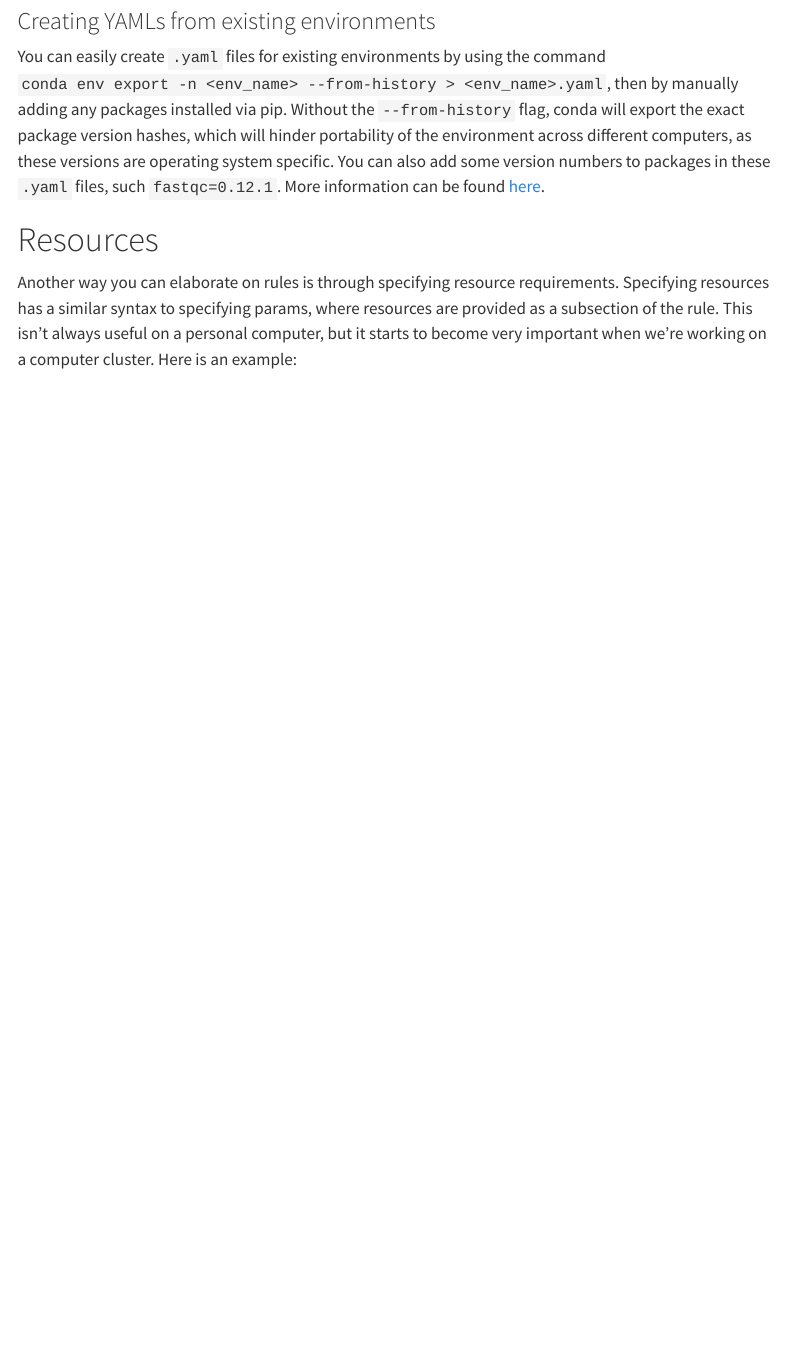
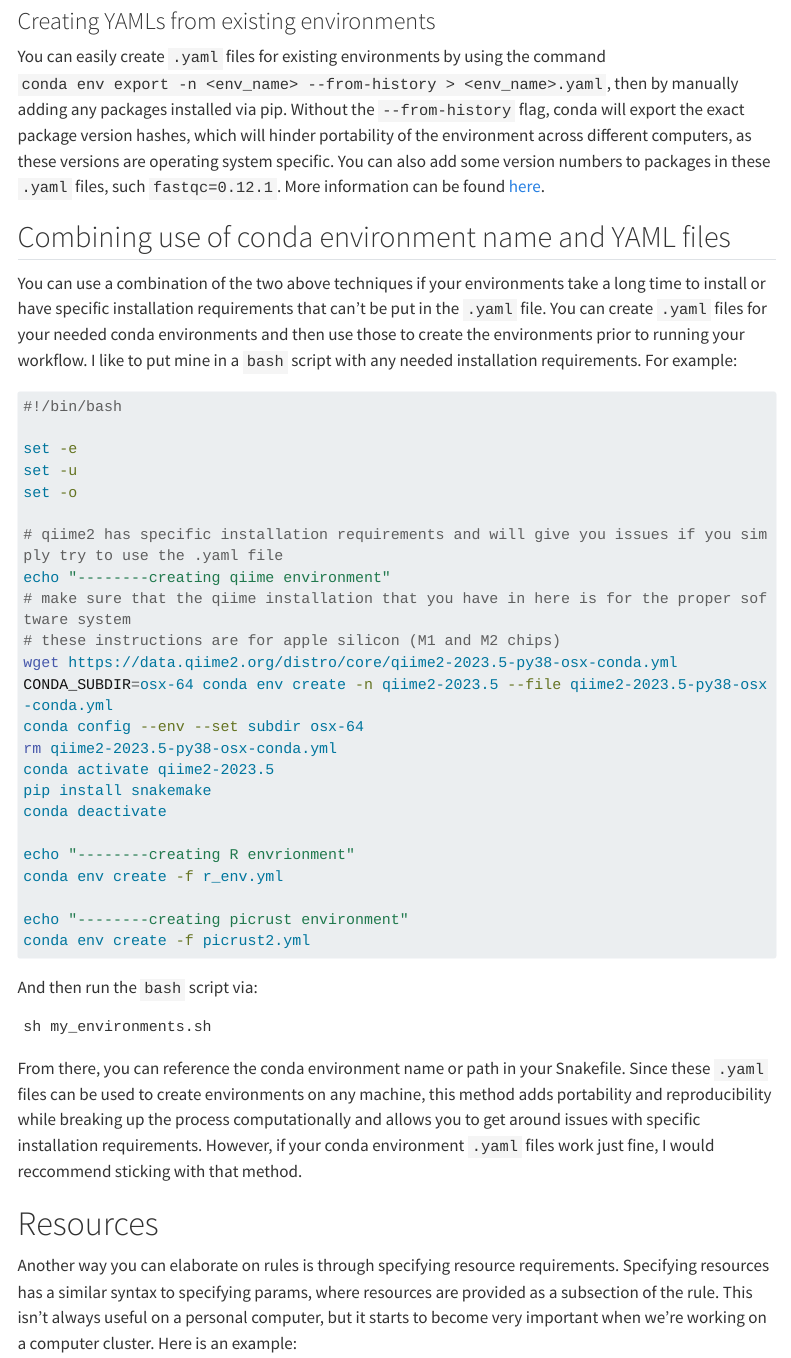
Before and after one commit to sterrettJD/Effective-Snakemake-HPC, a Quarto document (quarto/Elaborating-rules.qmd): the page in a window 1100 px wide, from 3130 px down. Rendered offline with R 4.5, knitr and Pandoc in place of Quarto, with nearby package versions; menus at the side of the page are left out; long lines of code are wrapped.

Commit message:
conda environment last-minute additions

````diff
--- a/quarto/Elaborating-rules.qmd
+++ b/quarto/Elaborating-rules.qmd
@@ -122,6 +123,45 @@ When provided an environment YAML, Snakemake will create it in the directory `.s
 You can easily create `.yaml` files for existing environments by using the command `conda env export -n <env_name> --from-history > <env_name>.yaml`, then by manually adding any packages installed via pip. Without the `--from-history` flag, conda will export the exact package version hashes, which will hinder portability of the environment across different computers, as these versions are operating system specific. You can also add some version numbers to packages in these `.yaml` files, such `fastqc=0.12.1`. More information can be found [here](https://carpentries-incubator.github.io/introduction-to-conda-for-data-scientists/04-sharing-environments/index.html).
 
 
+## Combining use of conda environment name and YAML files
+
+You can use a combination of the two above techniques if your environments take a long time to install or have specific installation requirements that can't be put in the `.yaml` file. You can create `.yaml` files for your needed conda environments and then use those to create the environments prior to running your workflow. I like to put mine in a `bash` script with any needed installation requirements. For example:
+
+```bash
+#!/bin/bash
+
+set -e
+set -u
+set -o
+
+# qiime2 has specific installation requirements and will give you issues if you simply try to use the .yaml file
+echo "--------creating qiime environment"
+# make sure that the qiime installation that you have in here is for the proper software system
+# these instructions are for apple silicon (M1 and M2 chips)
+wget https://data.qiime2.org/distro/core/qiime2-2023.5-py38-osx-conda.yml
+CONDA_SUBDIR=osx-64 conda env create -n qiime2-2023.5 --file qiime2-2023.5-py38-osx-conda.yml
+conda config --env --set subdir osx-64
+rm qiime2-2023.5-py38-osx-conda.yml
+conda activate qiime2-2023.5
+pip install snakemake
+conda deactivate
+
+echo "--------creating R envrionment"
+conda env create -f r_env.yml
+
+echo "--------creating picrust environment"
+conda env create -f picrust2.yml
+```
+
+And then run the `bash` script via:
+
+```
+sh my_environments.sh
+```
+
+From there, you can reference the conda environment name or path in your Snakefile. Since these `.yaml` files can be used to create environments on any machine, this method adds portability and reproducibility while breaking up the process computationally and allows you to get around issues with specific installation requirements. However, if your conda environment `.yaml` files work just fine, I would reccommend sticking with that method.
+
+
 # Resources
 Another way you can elaborate on rules is through specifying resource requirements. Specifying resources has a similar syntax to specifying params, where resources are provided as a subsection of the rule. This isn't always useful on a personal computer, but it starts to become very important when we're working on a computer cluster. Here is an example:
 
````
Also changed, not shown: quarto/Elaborating-rules.qmd (1 more changed lines).
